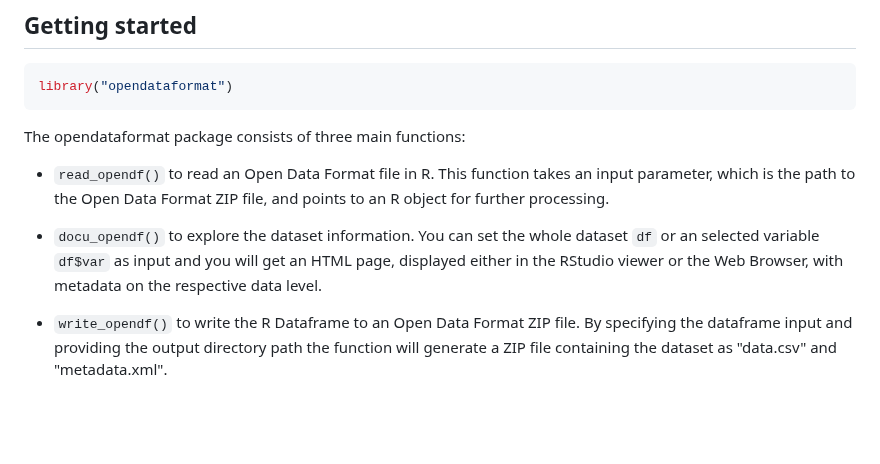
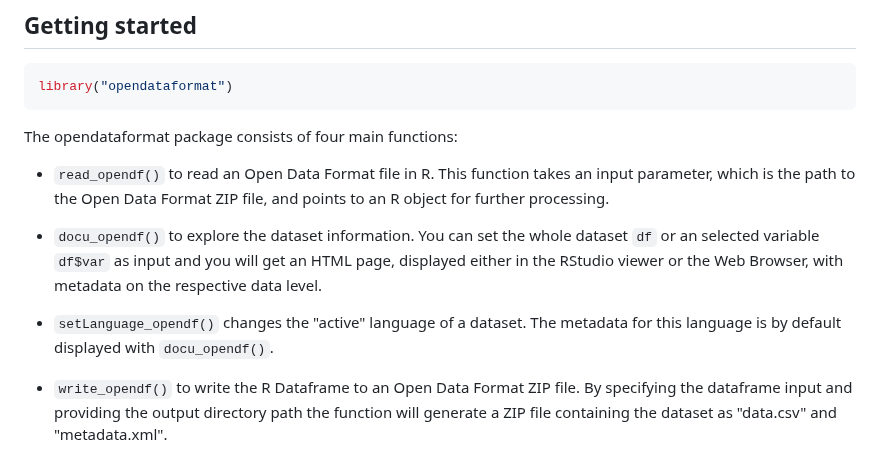
Before and after one commit to opendataformat/r-package-opendataformat, a Markdown page: README.md, the part around the change. GitHub-like rendering; blank space fills up the shorter version.

Commit message:
Update README.md add setLanguage_opendf

````diff
--- a/README.md
+++ b/README.md
@@ -32,11 +32,13 @@ install.packages("opendataformat")
 library("opendataformat")
 ```
 
-The opendataformat package consists of three main functions:
+The opendataformat package consists of four main functions:
 
 - `read_opendf()` to read an Open Data Format file in R. This function takes an input parameter, which is the path to the Open Data Format ZIP file, and points to an R object for further processing.
 
 - `docu_opendf()` to explore the dataset information. You can set the whole dataset `df` or an selected variable `df$var` as input and you will get an HTML page, displayed either in the RStudio viewer or the Web Browser, with metadata on the respective data level.
+
+- `setLanguage_opendf()` changes the "active" language of a dataset. The metadata for this language is by default displayed with `docu_opendf()`.
 
 - `write_opendf()` to write the R Dataframe to an Open Data Format ZIP file. By specifying the dataframe input and providing the output directory path the function will generate a ZIP file containing the dataset as "data.csv" and "metadata.xml".
 
````
